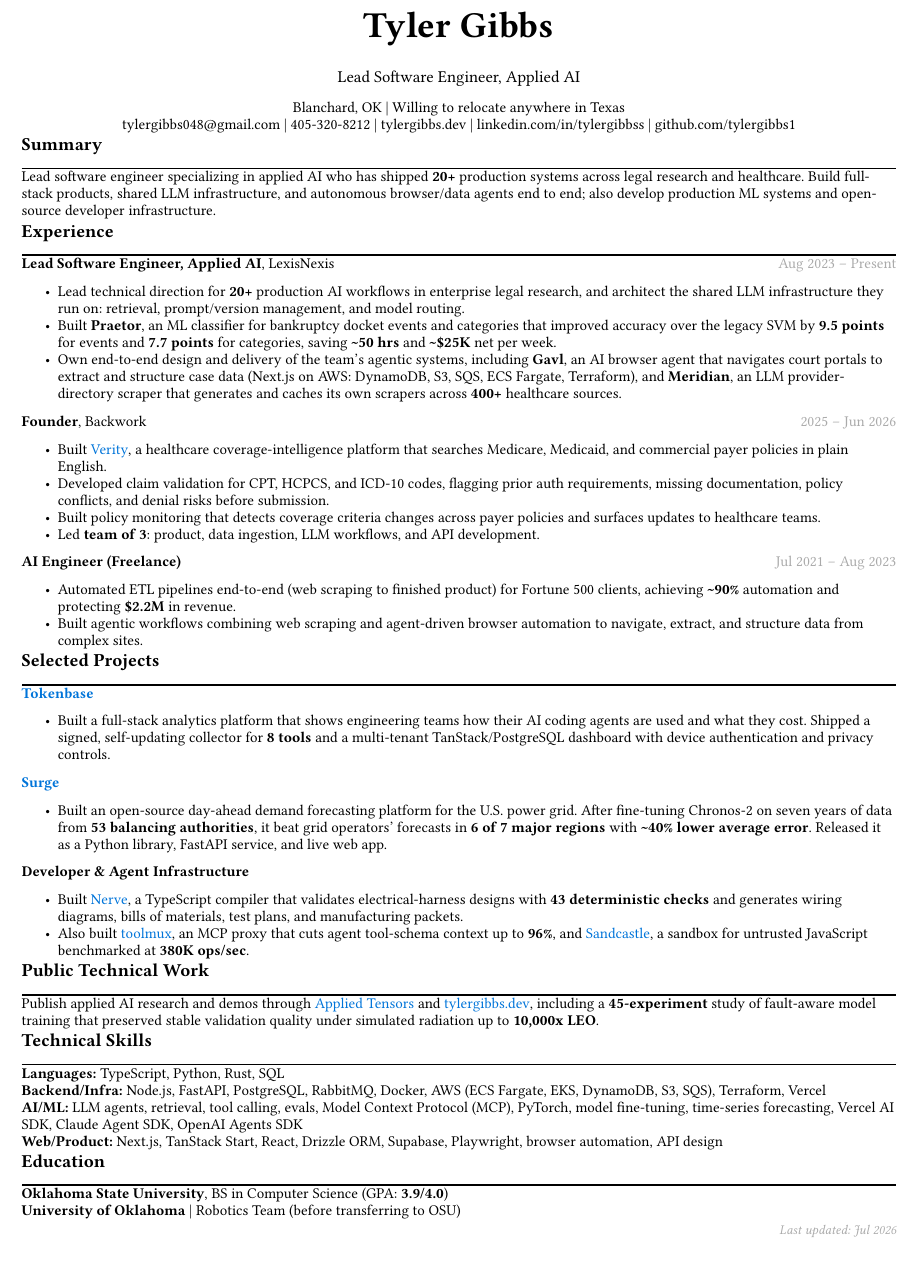
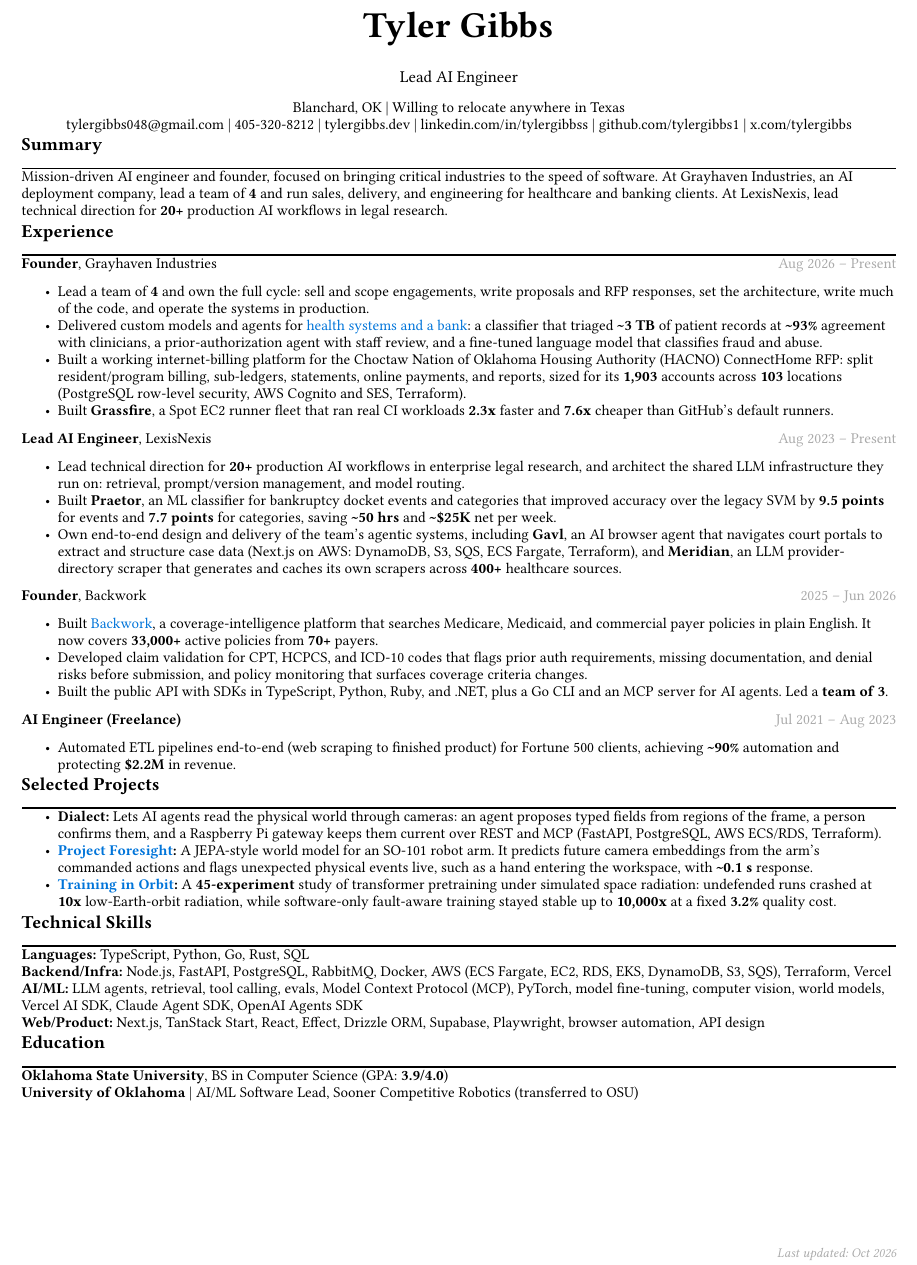
Before and after one commit to tylergibbs1/resumetailor, a Typst document (tyler-resume.typ): part of the page, cut so that both start at the same text. Compiled offline with Typst 0.15.

Commit message:
Update resume source to the Oct 2026 version
Co-Authored-By: Claude Opus 5.5 <noreply@anthropic.com>

```diff
--- a/tyler-resume.typ
+++ b/tyler-resume.typ
@@ -52,7 +54,7 @@
 #align(center)[
   #text(size: 22pt, weight: "bold")[Tyler Gibbs]
   #v(-6pt)
-  #text(size: 10pt)[Lead Software Engineer, Applied AI]
+  #text(size: 10pt)[Lead AI Engineer]
   #v(0pt)
 
   #text(size: 9pt)[
@@ -61,18 +63,30 @@
     #link("tel:405-320-8212")[405-320-8212] |
     #link("https://tylergibbs.dev")[tylergibbs.dev] |
     #link("https://linkedin.com/in/tylergibbss")[linkedin.com/in/tylergibbss] |
-    #link("https://github.com/tylergibbs1")[github.com/tylergibbs1]
+    #link("https://github.com/tylergibbs1")[github.com/tylergibbs1] |
+    #link("https://x.com/tylergibbs")[x.com/tylergibbs]
   ]
 ]
 
 = Summary
 
-Lead software engineer specializing in applied AI who has shipped *20+* production systems across legal research and healthcare. Build full-stack products, shared LLM infrastructure, and autonomous browser/data agents end to end; also develop production ML systems and open-source developer infrastructure.
+Mission-driven AI engineer and founder, focused on bringing critical industries to the speed of software. At Grayhaven Industries, an AI deployment company, lead a team of *4* and run sales, delivery, and engineering for healthcare and banking clients. At LexisNexis, lead technical direction for *20+* production AI workflows in legal research.
 
 = Experience
 
+#twocol([Aug 2026 – Present], [
+  *Founder*, Grayhaven Industries
+])
+
+#block(inset: (left: 0.5cm))[
+  - Lead a team of *4* and own the full cycle: sell and scope engagements, write proposals and RFP responses, set the architecture, write much of the code, and operate the systems in production.
+  - Delivered custom models and agents for #text(fill: blue)[#link("https://www.grayhavenindustries.com/work")[health systems and a bank]]: a classifier that triaged *\~3 TB* of patient records at *\~93%* agreement with clinicians, a prior-authorization agent with staff review, and a fine-tuned language model that classifies fraud and abuse.
+  - Built a working internet-billing platform for the Choctaw Nation of Oklahoma Housing Authority (HACNO) ConnectHome RFP: split resident/program billing, sub-ledgers, statements, online payments, and reports, sized for its *1,903* accounts across *103* locations (PostgreSQL row-level security, AWS Cognito and SES, Terraform).
+  - Built *Grassfire*, a Spot EC2 runner fleet that ran real CI workloads *2.3x* faster and *7.6x* cheaper than GitHub's default runners.
+]
+
 #twocol([Aug 2023 – Present], [
-  *Lead Software Engineer, Applied AI*, LexisNexis
+  *Lead AI Engineer*, LexisNexis
 ])
 
 #block(inset: (left: 0.5cm))[
@@ -86,10 +100,9 @@
 ])
 
 #block(inset: (left: 0.5cm))[
-  - Built #text(fill: blue)[#link("https://www.backworkai.com/")[Verity]], a healthcare coverage-intelligence platform that searches Medicare, Medicaid, and commercial payer policies in plain English.
-  - Developed claim validation for CPT, HCPCS, and ICD-10 codes, flagging prior auth requirements, missing documentation, policy conflicts, and denial risks before submission.
-  - Built policy monitoring that detects coverage criteria changes across payer policies and surfaces updates to healthcare teams.
-  - Led *team of 3*: product, data ingestion, LLM workflows, and API development.
+  - Built #text(fill: blue)[#link("https://backworkhealth.com")[Backwork]], a coverage-intelligence platform that searches Medicare, Medicaid, and commercial payer policies in plain English. It now covers *33,000+* active policies from *70+* payers.
+  - Developed claim validation for CPT, HCPCS, and ICD-10 codes that flags prior auth requirements, missing documentation, and denial risks before submission, and policy monitoring that surfaces coverage criteria changes.
+  - Built the public API with SDKs in TypeScript, Python, Ruby, and .NET, plus a Go CLI and an MCP server for AI agents. Led a *team of 3*.
 ]
 
 #twocol([Jul 2021 – Aug 2023], [
@@ -98,7 +111,6 @@
 
 #block(inset: (left: 0.5cm))[
   - Automated ETL pipelines end-to-end (web scraping to finished product) for Fortune 500 clients, achieving *\~90%* automation and protecting *\$2.2M* in revenue.
-  - Built agentic workflows combining web scraping and agent-driven browser automation to navigate, extract, and structure data from complex sites.
 ]
 
 = Selected Projects
@@ -110,40 +118,20 @@
 #block(inset: (left: 0.5cm))[
-  - Built a full-stack analytics platform that shows engineering teams how their AI coding agents are used and what they cost. Shipped a signed, self-updating collector for *8 tools* and a multi-tenant TanStack/PostgreSQL dashboard with device authentication and privacy controls.
+  - *Dialect:* Lets AI agents read the physical world through cameras: an agent proposes typed fields from regions of the frame, a person confirms them, and a Raspberry Pi gateway keeps them current over REST and MCP (FastAPI, PostgreSQL, AWS ECS/RDS, Terraform).
+  - *#text(fill: blue)[#link("https://youtu.be/q240DAB6ssE")[Project Foresight]]:* A JEPA-style world model for an SO-101 robot arm. It predicts future camera embeddings from the arm's commanded actions and flags unexpected physical events live, such as a hand entering the workspace, with *\~0.1 s* response.
+  - *#text(fill: blue)[#link("https://tylergibbs.dev/blog/training-in-orbit")[Training in Orbit]]:* A *45-experiment* study of transformer pretraining under simulated space radiation: undefended runs crashed at *10x* low-Earth-orbit radiation, while software-only fault-aware training stayed stable up to *10,000x* at a fixed *3.2%* quality cost.
 ]
-
-#twocol([], [
-  *#text(fill: blue)[#link("https://surgeforecast.com")[Surge]]*
-])
-
-#block(inset: (left: 0.5cm))[
-  - Built an open-source day-ahead demand forecasting platform for the U.S. power grid. After fine-tuning Chronos-2 on seven years of data from *53 balancing authorities*, it beat grid operators' forecasts in *6 of 7 major regions* with *\~40% lower average error*. Released it as a Python library, FastAPI service, and live web app.
-]
-
-#twocol([], [
-  *Developer & Agent Infrastructure*
-])
-
-#block(inset: (left: 0.5cm))[
-  - Built #text(fill: blue)[#link("https://github.com/tylergibbs1/nerve")[Nerve]], a TypeScript compiler that validates electrical-harness designs with *43 deterministic checks* and generates wiring diagrams, bills of materials, test plans, and manufacturing packets.
-  - Also built #text(fill: blue)[#link("https://github.com/tylergibbs1/toolmux")[toolmux]], an MCP proxy that cuts agent tool-schema context up to *96%*, and #text(fill: blue)[#link("https://github.com/tylergibbs1/sandcastle")[Sandcastle]], a sandbox for untrusted JavaScript benchmarked at *380K ops/sec*.
-]
-
-= Public Technical Work
-
-Publish applied AI research and demos through #text(fill: blue)[#link("https://www.youtube.com/@AppliedTensors")[Applied Tensors]] and #text(fill: blue)[#link("https://tylergibbs.dev/blog/training-in-orbit")[tylergibbs.dev]], including a *45-experiment* study of fault-aware model training that preserved stable validation quality under simulated radiation up to *10,000x LEO*.
 
 = Technical Skills
 
-*Languages:* TypeScript, Python, Rust, SQL \
-*Backend/Infra:* Node.js, FastAPI, PostgreSQL, RabbitMQ, Docker, AWS (ECS Fargate, EKS, DynamoDB, S3, SQS), Terraform, Vercel \
-*AI/ML:* LLM agents, retrieval, tool calling, evals, Model Context Protocol (MCP), PyTorch, model fine-tuning, time-series forecasting, Vercel AI SDK, Claude Agent SDK, OpenAI Agents SDK \
-*Web/Product:* Next.js, TanStack Start, React, Drizzle ORM, Supabase, Playwright, browser automation, API design
+*Languages:* TypeScript, Python, Go, Rust, SQL \
+*Backend/Infra:* Node.js, FastAPI, PostgreSQL, RabbitMQ, Docker, AWS (ECS Fargate, EC2, RDS, EKS, DynamoDB, S3, SQS), Terraform, Vercel \
+*AI/ML:* LLM agents, retrieval, tool calling, evals, Model Context Protocol (MCP), PyTorch, model fine-tuning, computer vision, world models, Vercel AI SDK, Claude Agent SDK, OpenAI Agents SDK \
+*Web/Product:* Next.js, TanStack Start, React, Effect, Drizzle ORM, Supabase, Playwright, browser automation, API design
 
 = Education
 
 #twocol([], [
   *Oklahoma State University*, BS in Computer Science (GPA: *3.9/4.0*) \
-  *University of Oklahoma* | Robotics Team (before transferring to OSU)
+  *University of Oklahoma* | AI/ML Software Lead, Sooner Competitive Robotics (transferred to OSU)
 ])
 
-#place(
```
Also changed, not shown: tyler-resume.typ (12 more changed lines).
